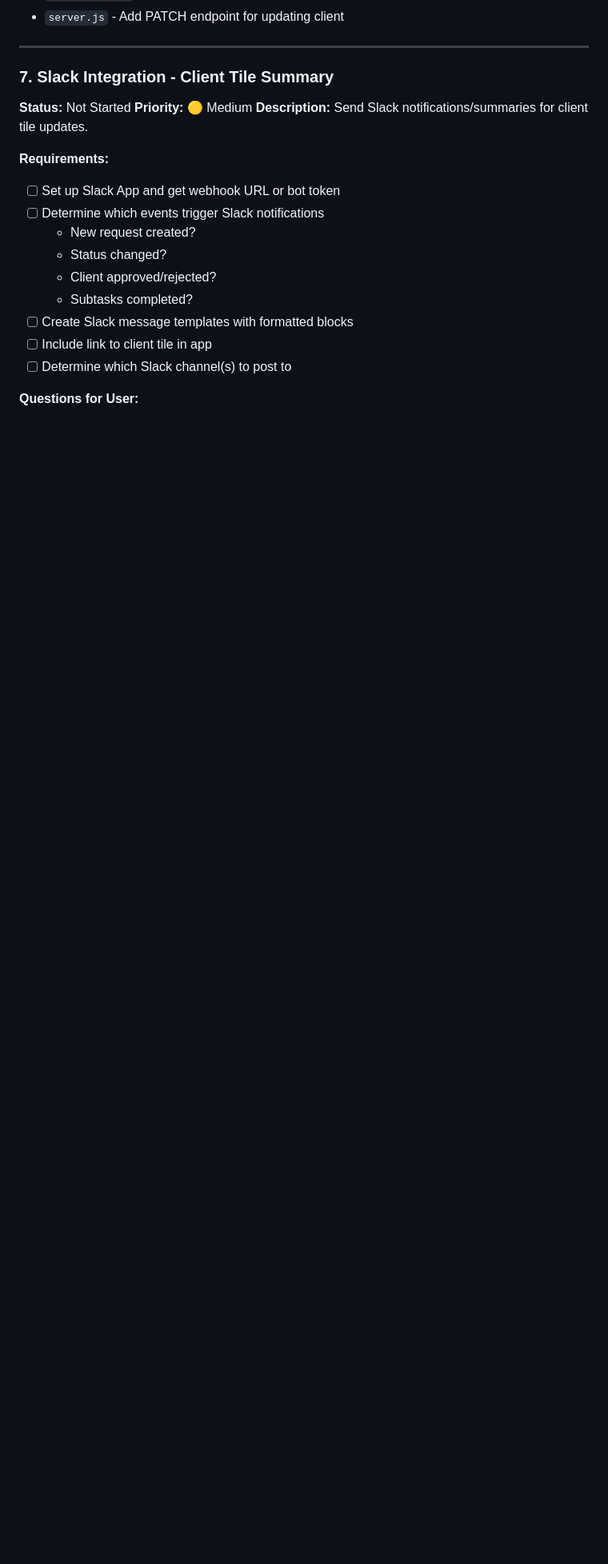
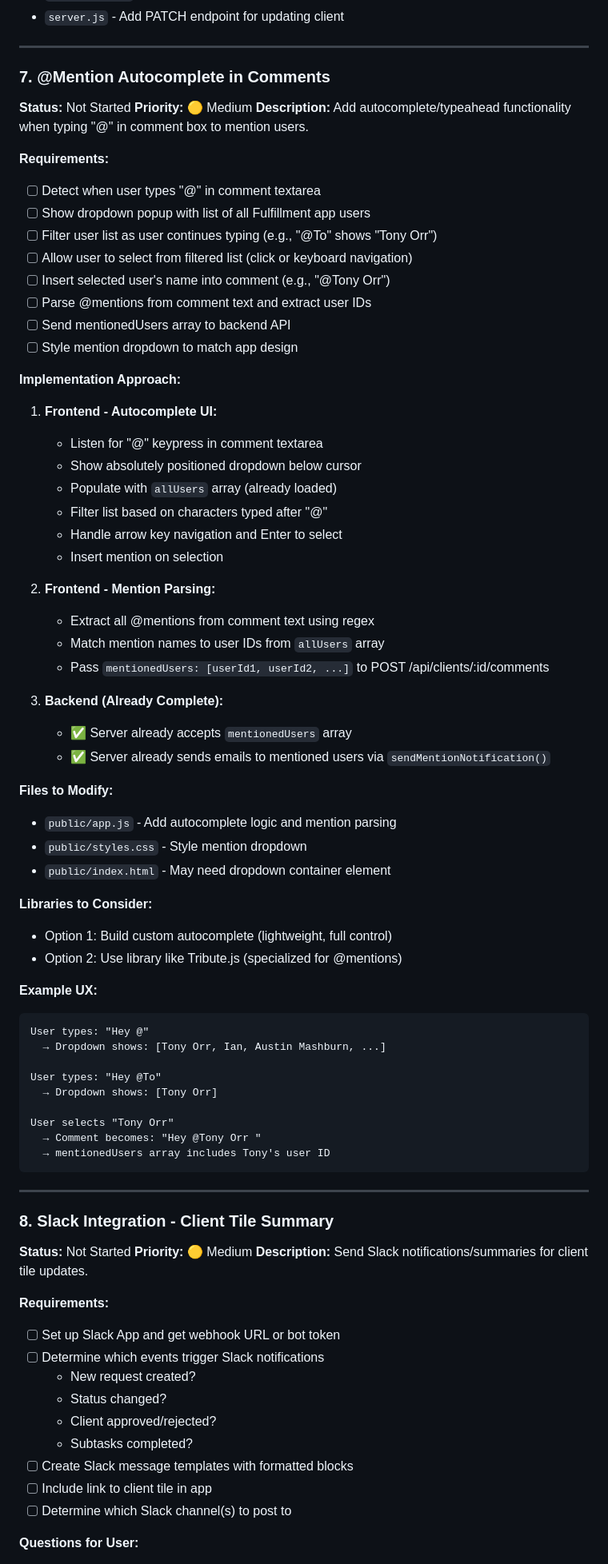
Before and after one commit to tonyorr4/fulfillment-client-app, a Markdown page: TODO.md, the part around one of its changes. Shown at 80% size. Drawn GitHub-style; blank space fills up the shorter version.

Commit message:
Add @mention autocomplete feature to TODO list

````diff
--- a/TODO.md
+++ b/TODO.md
@@ -240,7 +240,64 @@
 
 ---
 
-### 7. Slack Integration - Client Tile Summary
+### 7. @Mention Autocomplete in Comments
+**Status:** Not Started
+**Priority:** 🟡 Medium
+**Description:** Add autocomplete/typeahead functionality when typing "@" in comment box to mention users.
+
+**Requirements:**
+- [ ] Detect when user types "@" in comment textarea
+- [ ] Show dropdown popup with list of all Fulfillment app users
+- [ ] Filter user list as user continues typing (e.g., "@To" shows "Tony Orr")
+- [ ] Allow user to select from filtered list (click or keyboard navigation)
+- [ ] Insert selected user's name into comment (e.g., "@Tony Orr")
+- [ ] Parse @mentions from comment text and extract user IDs
+- [ ] Send mentionedUsers array to backend API
+- [ ] Style mention dropdown to match app design
+
+**Implementation Approach:**
+1. **Frontend - Autocomplete UI:**
+   - Listen for "@" keypress in comment textarea
+   - Show absolutely positioned dropdown below cursor
+   - Populate with `allUsers` array (already loaded)
+   - Filter list based on characters typed after "@"
+   - Handle arrow key navigation and Enter to select
+   - Insert mention on selection
+
+2. **Frontend - Mention Parsing:**
+   - Extract all @mentions from comment text using regex
+   - Match mention names to user IDs from `allUsers` array
+   - Pass `mentionedUsers: [userId1, userId2, ...]` to POST /api/clients/:id/comments
+
+3. **Backend (Already Complete):**
+   - ✅ Server already accepts `mentionedUsers` array
+   - ✅ Server already sends emails to mentioned users via `sendMentionNotification()`
+
+**Files to Modify:**
+- `public/app.js` - Add autocomplete logic and mention parsing
+- `public/styles.css` - Style mention dropdown
+- `public/index.html` - May need dropdown container element
+
+**Libraries to Consider:**
+- Option 1: Build custom autocomplete (lightweight, full control)
+- Option 2: Use library like Tribute.js (specialized for @mentions)
+
+**Example UX:**
+```
+User types: "Hey @"
+  → Dropdown shows: [Tony Orr, Ian, Austin Mashburn, ...]
+
+User types: "Hey @To"
+  → Dropdown shows: [Tony Orr]
+
+User selects "Tony Orr"
+  → Comment becomes: "Hey @Tony Orr "
+  → mentionedUsers array includes Tony's user ID
+```
+
+---
+
+### 8. Slack Integration - Client Tile Summary
 **Status:** Not Started
 **Priority:** 🟡 Medium
 **Description:** Send Slack notifications/summaries for client tile updates.
````
Also changed, not shown: other parts of TODO.md (+4 -4 lines).
